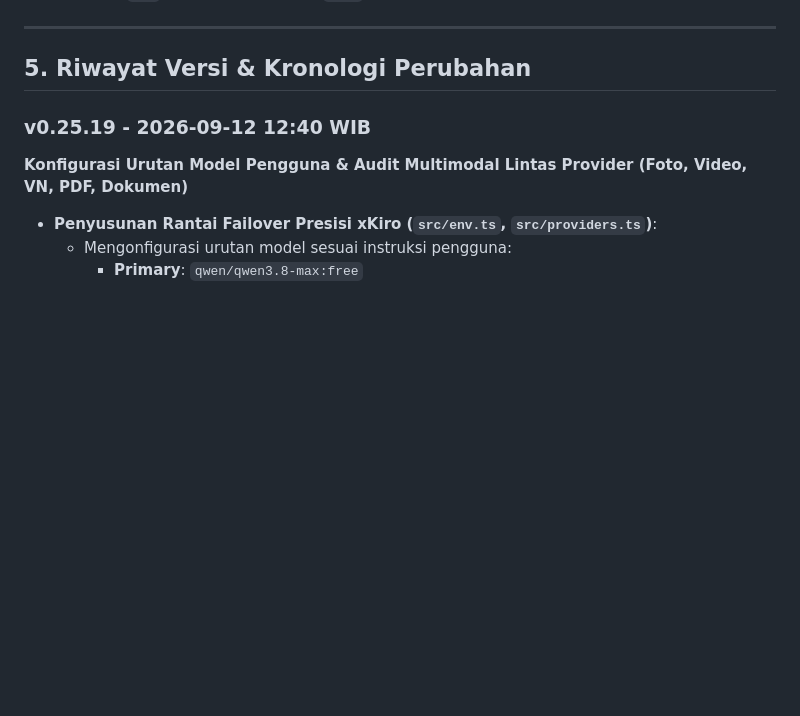
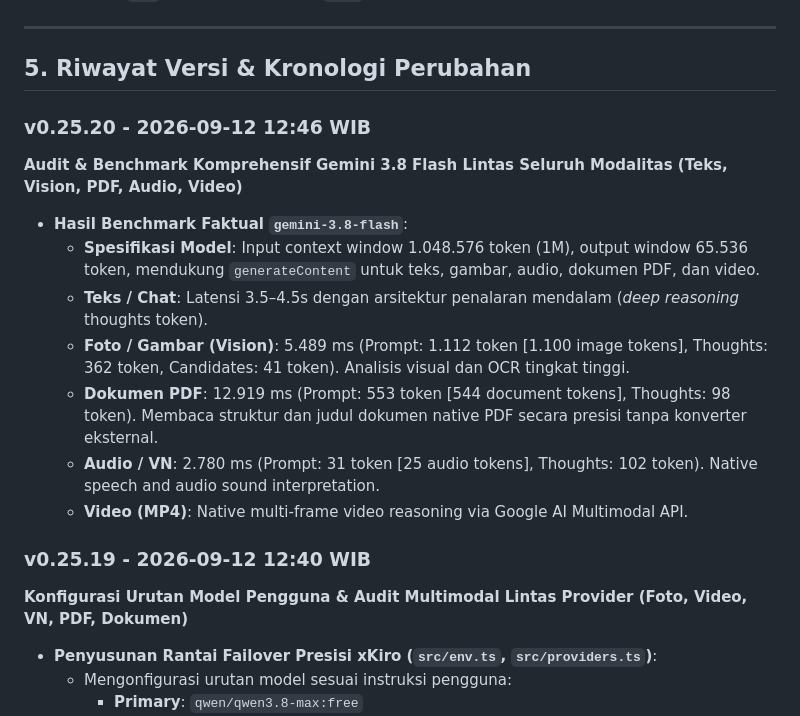
Before and after one commit to Raflyf/chat-bot, a Markdown page: DOCUMENTATION.md, the part around the change. GitHub-like rendering; blank space fills up the shorter version.

Commit message:
docs: add Gemini 3.8 Flash multimodal benchmark results

```diff
--- a/DOCUMENTATION.md
+++ b/DOCUMENTATION.md
@@ -191,6 +191,16 @@ Agar bot WhatsApp tetap aktif 24 jam meski laptop Anda dimatikan:
 ---
 
 ## 5. Riwayat Versi & Kronologi Perubahan
+
+### v0.25.20 - 2026-09-12 12:46 WIB
+**Audit & Benchmark Komprehensif Gemini 3.8 Flash Lintas Seluruh Modalitas (Teks, Vision, PDF, Audio, Video)**
+- **Hasil Benchmark Faktual `gemini-3.8-flash`**:
+  - **Spesifikasi Model**: Input context window 1.048.576 token (1M), output window 65.536 token, mendukung `generateContent` untuk teks, gambar, audio, dokumen PDF, dan video.
+  - **Teks / Chat**: Latensi 3.5–4.5s dengan arsitektur penalaran mendalam (*deep reasoning* thoughts token).
+  - **Foto / Gambar (Vision)**: 5.489 ms (Prompt: 1.112 token [1.100 image tokens], Thoughts: 362 token, Candidates: 41 token). Analisis visual dan OCR tingkat tinggi.
+  - **Dokumen PDF**: 12.919 ms (Prompt: 553 token [544 document tokens], Thoughts: 98 token). Membaca struktur dan judul dokumen native PDF secara presisi tanpa konverter eksternal.
+  - **Audio / VN**: 2.780 ms (Prompt: 31 token [25 audio tokens], Thoughts: 102 token). Native speech and audio sound interpretation.
+  - **Video (MP4)**: Native multi-frame video reasoning via Google AI Multimodal API.
 
 ### v0.25.19 - 2026-09-12 12:40 WIB
 **Konfigurasi Urutan Model Pengguna & Audit Multimodal Lintas Provider (Foto, Video, VN, PDF, Dokumen)**
```
